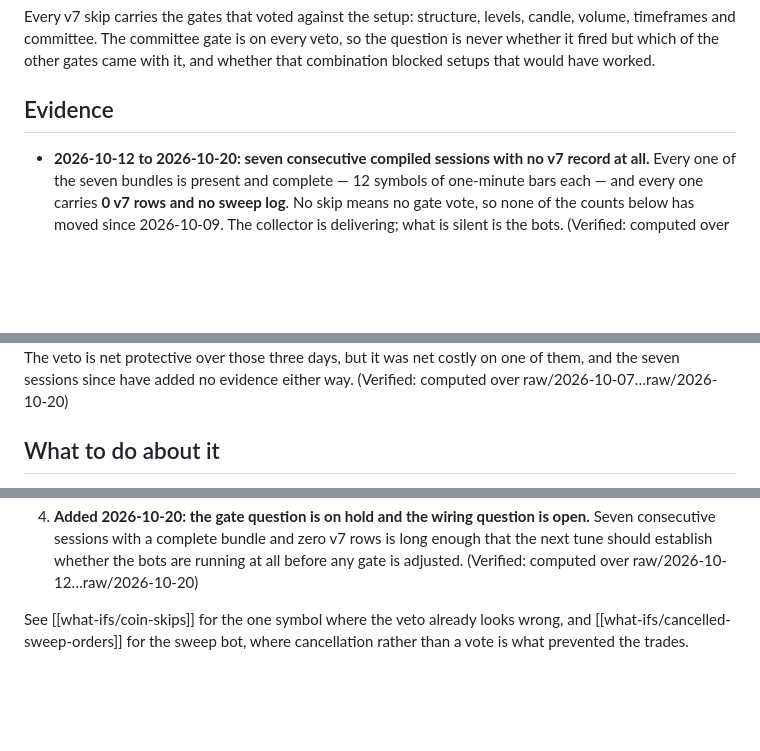
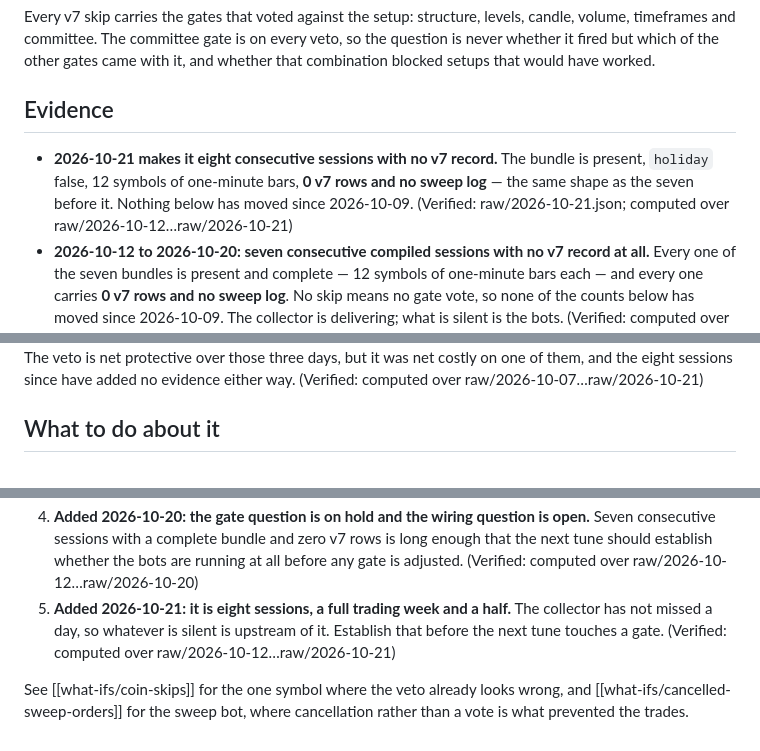
Before and after one commit to ttrng3/Trade-Journal, a Markdown page: wiki/rules/committee-veto.md, 3 parts joined by grey strips. Rendered like a GitHub page; blank space fills up the shorter version.

Commit message:
wiki: 2026-10-21 (concept pages)
Co-Authored-By: Claude Opus 5 <noreply@anthropic.com>
Claude-Session: https://claude.ai/code/session_01P65QuVjVr9PQ8vFqRJsw7E

```diff
--- a/wiki/rules/committee-veto.md
+++ b/wiki/rules/committee-veto.md
@@ -5,6 +5,9 @@ committee. The committee gate is on every veto, so the question is never whether
 came with it, and whether that combination blocked setups that would have worked.
 
 ## Evidence
+- **2026-10-21 makes it eight consecutive sessions with no v7 record.** The bundle is present, `holiday` false, 12
+  symbols of one-minute bars, **0 v7 rows and no sweep log** — the same shape as the seven before it. Nothing below
+  has moved since 2026-10-09. (Verified: raw/2026-10-21.json; computed over raw/2026-10-12…raw/2026-10-21)
 - **2026-10-12 to 2026-10-20: seven consecutive compiled sessions with no v7 record at all.** Every one of the
   seven bundles is present and complete — 12 symbols of one-minute bars each — and every one carries **0 v7 rows
   and no sweep log**. No skip means no gate vote, so none of the counts below has moved since 2026-10-09. The
@@ -30,6 +33,6 @@ Seen on 3 of 10 compiled days, and on none since 2026-10-09. Across 166 resolved
 returned **-48.83R**: -41.46R on 2026-10-07, +1.61R on 2026-10-08 and -8.98R on 2026-10-09. The veto is net
-protective over those three days, but it was net costly on one of them, and the seven sessions since have added no
-evidence either way. (Verified: computed over raw/2026-10-07…raw/2026-10-20)
+protective over those three days, but it was net costly on one of them, and the eight sessions since have added no
+evidence either way. (Verified: computed over raw/2026-10-07…raw/2026-10-21)
 
 ## What to do about it
 Proposals only, for the Friday tune. The proposal carried out of 2026-10-07 was to watch whether the per-gate
@@ -48,6 +51,9 @@ sessions on samples of 1 to 13 resolved skips per gate. Reading a ranking off a
 4. **Added 2026-10-20: the gate question is on hold and the wiring question is open.** Seven consecutive sessions
    with a complete bundle and zero v7 rows is long enough that the next tune should establish whether the bots are
    running at all before any gate is adjusted. (Verified: computed over raw/2026-10-12…raw/2026-10-20)
+5. **Added 2026-10-21: it is eight sessions, a full trading week and a half.** The collector has not missed a day,
+   so whatever is silent is upstream of it. Establish that before the next tune touches a gate.
+   (Verified: computed over raw/2026-10-12…raw/2026-10-21)
 
 See [[what-ifs/coin-skips]] for the one symbol where the veto already looks wrong, and
 [[what-ifs/cancelled-sweep-orders]] for the sweep bot, where cancellation rather than a vote is what prevented the
```
Also changed, not shown: other parts of wiki/rules/committee-veto.md (+1 -1 lines), wiki/setups/zero-dte-scalp.md (+12 -7 lines).
